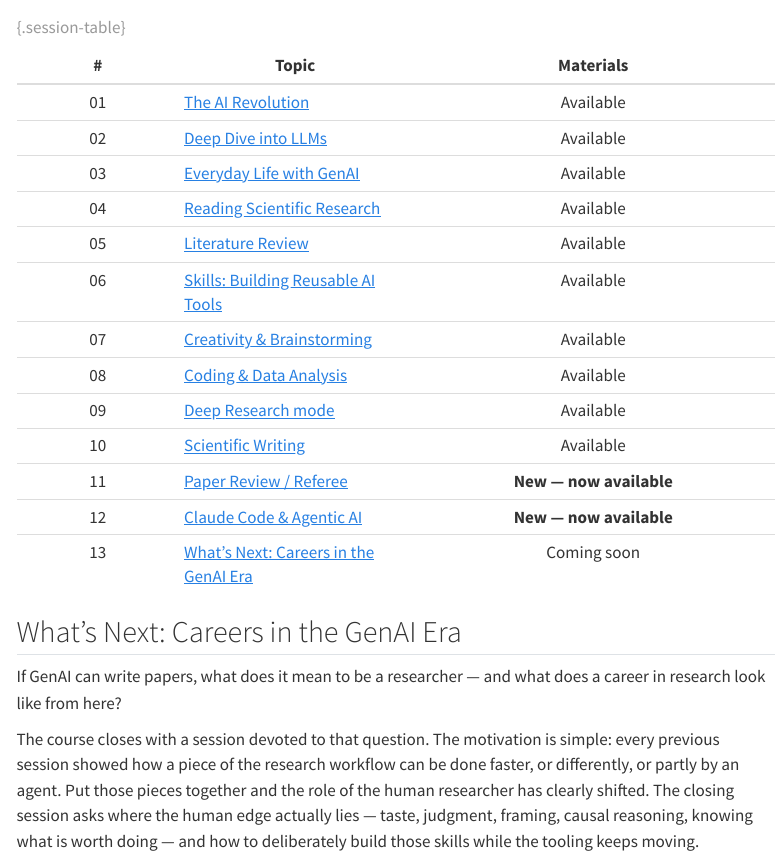
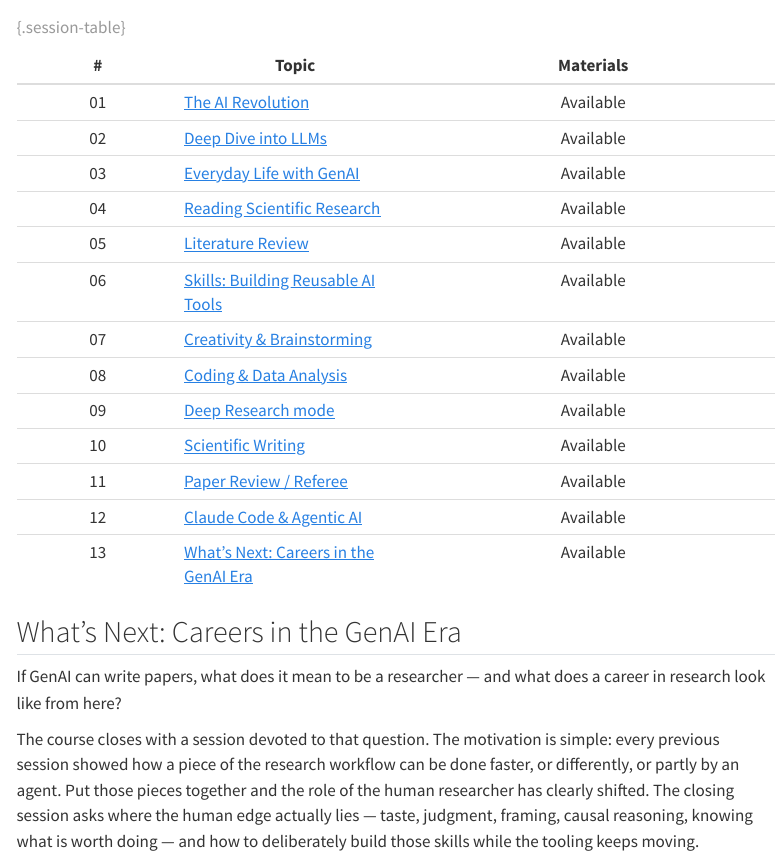
Before and after one commit to qgallea/genai_and_research, a Quarto document (index.qmd): the page in a window 1100 px wide, from 720 px down. Rendered offline with R 4.5, knitr and Pandoc in place of Quarto, with nearby package versions; menus at the side of the page are left out.

Commit message:
Mark all sessions as available on landing page
Co-Authored-By: Claude Opus 5 <noreply@anthropic.com>
Claude-Session: https://claude.ai/code/session_01S8XLGmKnEHuCrE9mApZQjq

```diff
--- a/index.qmd
+++ b/index.qmd
@@ -40,9 +40,9 @@ The goal is not just to *use* these tools, but to use them **responsibly and rig
 | 08 | [Coding & Data Analysis](lectures/08_coding.qmd) | Available |
 | 09 | [Deep Research mode](lectures/09_deep_research.qmd) | Available |
 | 10 | [Scientific Writing](lectures/10_writing.qmd) | Available |
-| 11 | [Paper Review / Referee](lectures/11_paper_review.qmd) | **New — now available** |
-| 12 | [Claude Code & Agentic AI](lectures/13_agentic_ai.qmd) | **New — now available** |
-| 13 | [What's Next: Careers in the GenAI Era](lectures/13_careers.qmd) | Coming soon |
+| 11 | [Paper Review / Referee](lectures/11_paper_review.qmd) | Available |
+| 12 | [Claude Code & Agentic AI](lectures/13_agentic_ai.qmd) | Available |
+| 13 | [What's Next: Careers in the GenAI Era](lectures/13_careers.qmd) | Available |
 
 : {.session-table}
 
```
